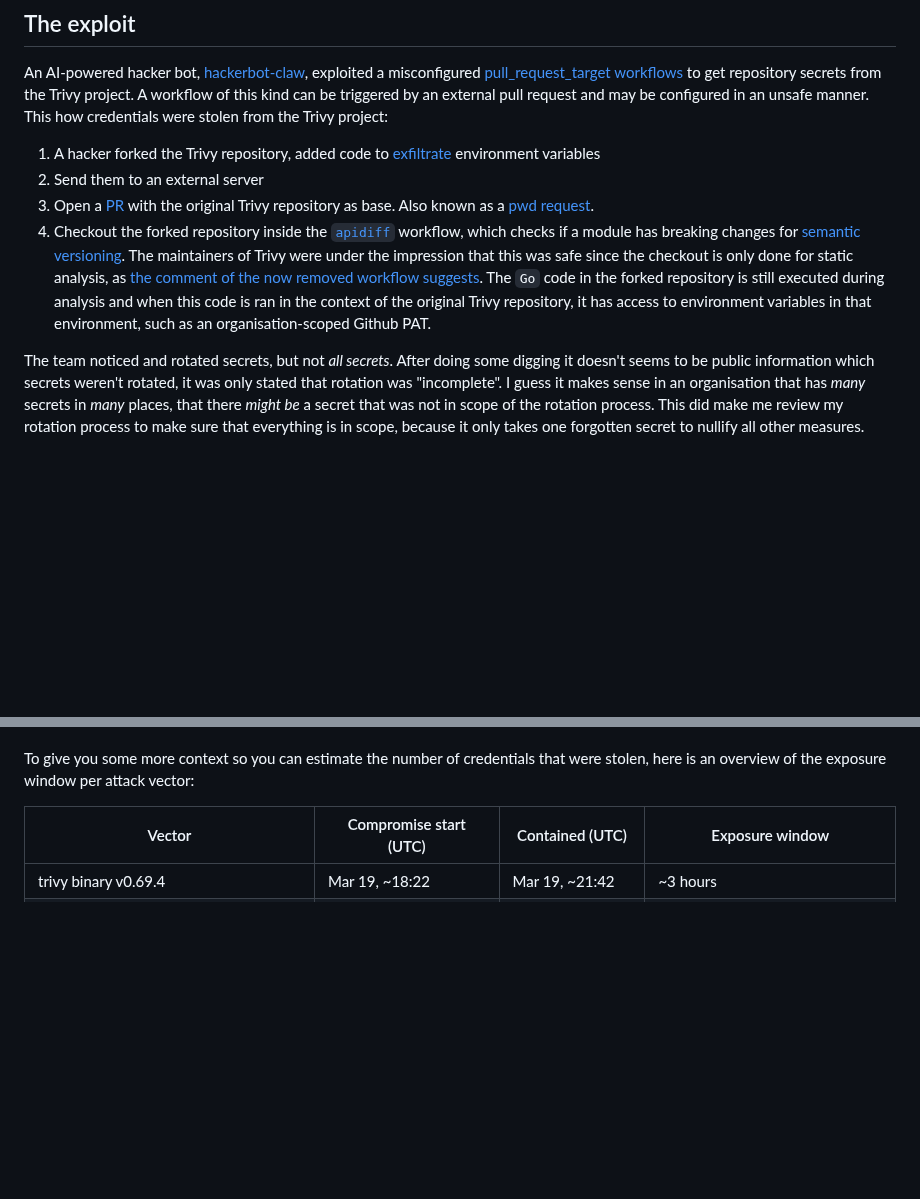
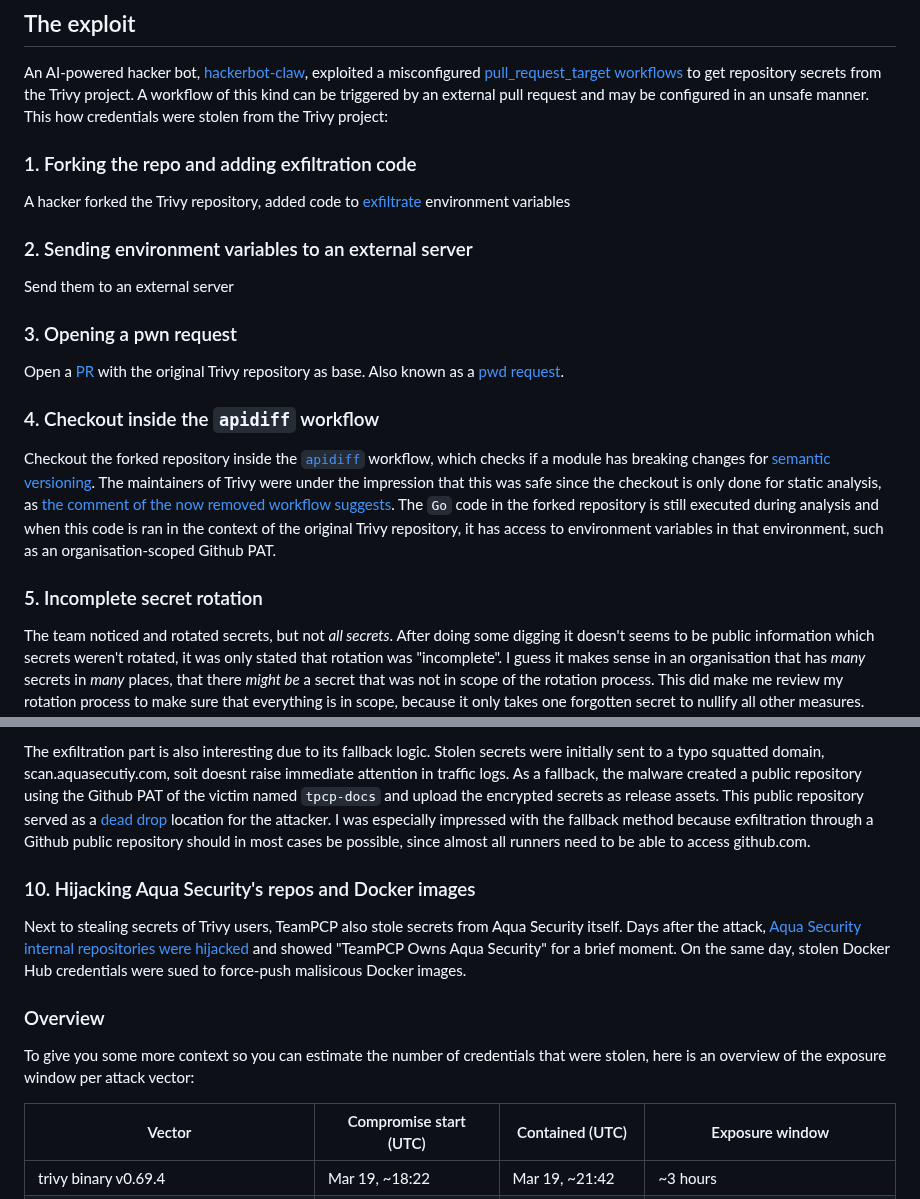
Before and after one commit to danielsteman/web-rs, a Markdown page: articles/blog20.md, 2 parts joined by grey strips. Rendered like a GitHub page; blank space fills up the shorter version.

```diff
--- a/articles/blog20.md
+++ b/articles/blog20.md
@@ -4,10 +4,23 @@ The Trivy hack has been discussed a lot over the past month, but I still wanted
 
 An AI-powered hacker bot, [hackerbot-claw](https://www.linkedin.com/posts/cybersecurity-supplychainsecurity-githubactions-share-7433820997457469440-SUuo/), exploited a misconfigured [pull_request_target workflows](https://docs.github.com/en/actions/reference/workflows-and-actions/events-that-trigger-workflows#pull_request_target) to get repository secrets from the Trivy project. A workflow of this kind can be triggered by an external pull request and may be configured in an unsafe manner. This how credentials were stolen from the Trivy project:
 
-1. A hacker forked the Trivy repository, added code to [exfiltrate](https://www.ibm.com/think/topics/data-exfiltration) environment variables
-2. Send them to an external server
-3. Open a [PR](https://docs.github.com/en/pull-requests/collaborating-with-pull-requests/proposing-changes-to-your-work-with-pull-requests/about-pull-requests) with the original Trivy repository as base. Also known as a [pwd request](https://www.praetorian.com/blog/pwn-request-hacking-microsoft-github-repositories-and-more/).
-4. Checkout the forked repository inside the [`apidiff`](https://pkg.go.dev/golang.org/x/exp/apidiff) workflow, which checks if a module has breaking changes for [semantic versioning](https://semver.org/). The maintainers of Trivy were under the impression that this was safe since the checkout is only done for static analysis, as [the comment of the now removed workflow suggests](https://github.com/aquasecurity/trivy/pull/10259/changes). The `Go` code in the forked repository is still executed during analysis and when this code is ran in the context of the original Trivy repository, it has access to environment variables in that environment, such as an organisation-scoped Github PAT.
+### 1. Forking the repo and adding exfiltration code
+
+A hacker forked the Trivy repository, added code to [exfiltrate](https://www.ibm.com/think/topics/data-exfiltration) environment variables
+
+### 2. Sending environment variables to an external server
+
+Send them to an external server
+
+### 3. Opening a pwn request
+
+Open a [PR](https://docs.github.com/en/pull-requests/collaborating-with-pull-requests/proposing-changes-to-your-work-with-pull-requests/about-pull-requests) with the original Trivy repository as base. Also known as a [pwd request](https://www.praetorian.com/blog/pwn-request-hacking-microsoft-github-repositories-and-more/).
+
+### 4. Checkout inside the `apidiff` workflow
+
+Checkout the forked repository inside the [`apidiff`](https://pkg.go.dev/golang.org/x/exp/apidiff) workflow, which checks if a module has breaking changes for [semantic versioning](https://semver.org/). The maintainers of Trivy were under the impression that this was safe since the checkout is only done for static analysis, as [the comment of the now removed workflow suggests](https://github.com/aquasecurity/trivy/pull/10259/changes). The `Go` code in the forked repository is still executed during analysis and when this code is ran in the context of the original Trivy repository, it has access to environment variables in that environment, such as an organisation-scoped Github PAT.
+
+### 5. Incomplete secret rotation
 
 The team noticed and rotated secrets, but not _all secrets_. After doing some digging it doesn't seems to be public information which secrets weren't rotated, it was only stated that rotation was "incomplete". I guess it makes sense in an organisation that has _many_ secrets in _many_ places, that there _might be_ a secret that was not in scope of the rotation process. This did make me review my rotation process to make sure that everything is in scope, because it only takes one forgotten secret to nullify all other measures. Anyways, no real harm was done using these credentials, yet. This is what happened next:
 
@@ -19,3 +41,10 @@ The team noticed and rotated secrets, but not _all secrets_. After doing some di
+The exfiltration part is also interesting due to its fallback logic. Stolen secrets were initially sent to a typo squatted domain, scan.aquasecutiy.com, soit doesnt raise immediate attention in traffic logs. As a fallback, the malware created a public repository using the Github PAT of the victim named `tpcp-docs` and upload the encrypted secrets as release assets. This public repository served as a [dead drop](https://en.wikipedia.org/wiki/Dead_drop) location for the attacker. I was especially impressed with the fallback method because exfiltration through a Github public repository should in most cases be possible, since almost all runners need to be able to access github.com.
+
+### 10. Hijacking Aqua Security's repos and Docker images
+
+Next to stealing secrets of Trivy users, TeamPCP also stole secrets from Aqua Security itself. Days after the attack, [Aqua Security internal repositories were hijacked](https://opensourcemalware.com/blog/teampcp-aquasec-com-github-org-compromise) and showed "TeamPCP Owns Aqua Security" for a brief moment. On the same day, stolen Docker Hub credentials were sued to force-push malisicous Docker images.
+
+### Overview
 
 To give you some more context so you can estimate the number of credentials that were stolen, here is an overview of the exposure window per attack vector:
 
```
Also changed, not shown: other parts of articles/blog20.md (+14 -5 lines).
